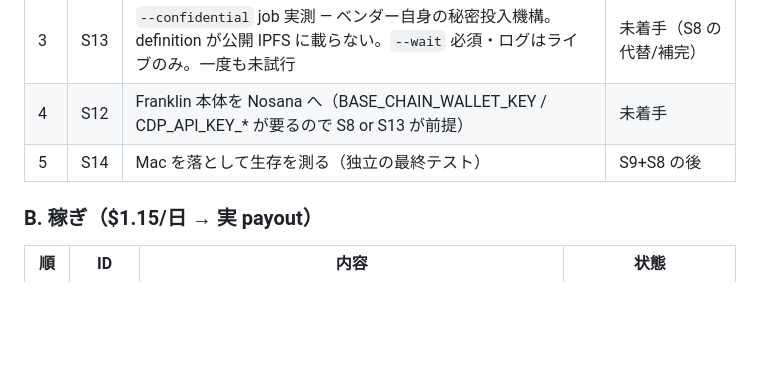
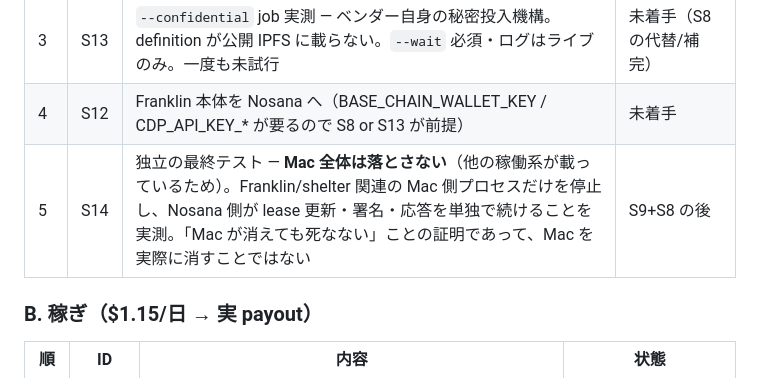
Before and after one commit to Daisuke134/anicha, a Markdown page: specs/00-SHELTER-INDEPENDENCE.md, the part around the change. Rendered like a GitHub page; blank space fills up the shorter version.

Commit message:
docs(spec): S14 clarified — never shut down the Mac itself; stop only Franklin-side processes to prove Nosana-side independence
Co-Authored-By: Claude <noreply@anthropic.com>

```diff
--- a/specs/00-SHELTER-INDEPENDENCE.md
+++ b/specs/00-SHELTER-INDEPENDENCE.md
@@ -26,7 +26,7 @@ done="Franklin 本体が Nosana 上で常駐稼働し、Mac mini を停止して
 | 2 | S8 | SPL Approve 委任 — spend 上限を Solana on-chain で強制。委任鍵が漏れても上限以上盗まれない。信頼できるサーバ不要の唯一の設計 | 未着手・最重要 |
 | 3 | S13 | `--confidential` job 実測 — ベンダー自身の秘密投入機構。definition が公開 IPFS に載らない。`--wait` 必須・ログはライブのみ。一度も未試行 | 未着手（S8 の代替/補完） |
 | 4 | S12 | Franklin 本体を Nosana へ（BASE_CHAIN_WALLET_KEY / CDP_API_KEY_* が要るので S8 or S13 が前提） | 未着手 |
-| 5 | S14 | Mac を落として生存を測る（独立の最終テスト） | S9+S8 の後 |
+| 5 | S14 | 独立の最終テスト — **Mac 全体は落とさない**（他の稼働系が載っているため）。Franklin/shelter 関連の Mac 側プロセスだけを停止し、Nosana 側が lease 更新・署名・応答を単独で続けることを実測。「Mac が消えても死なない」ことの証明であって、Mac を実際に消すことではない | S9+S8 の後 |
 
 ### B. 稼ぎ（$1.15/日 → 実 payout）
 
```
